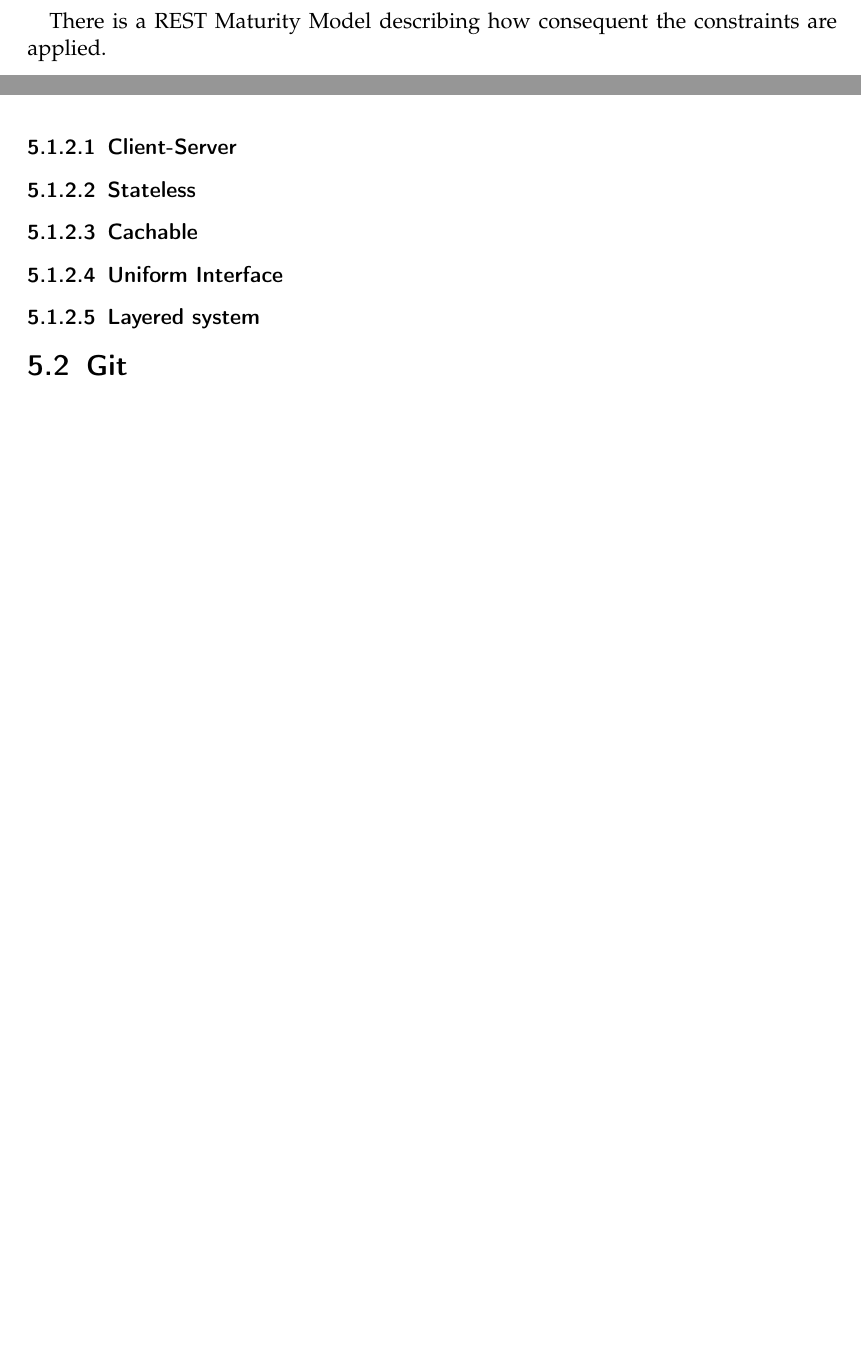
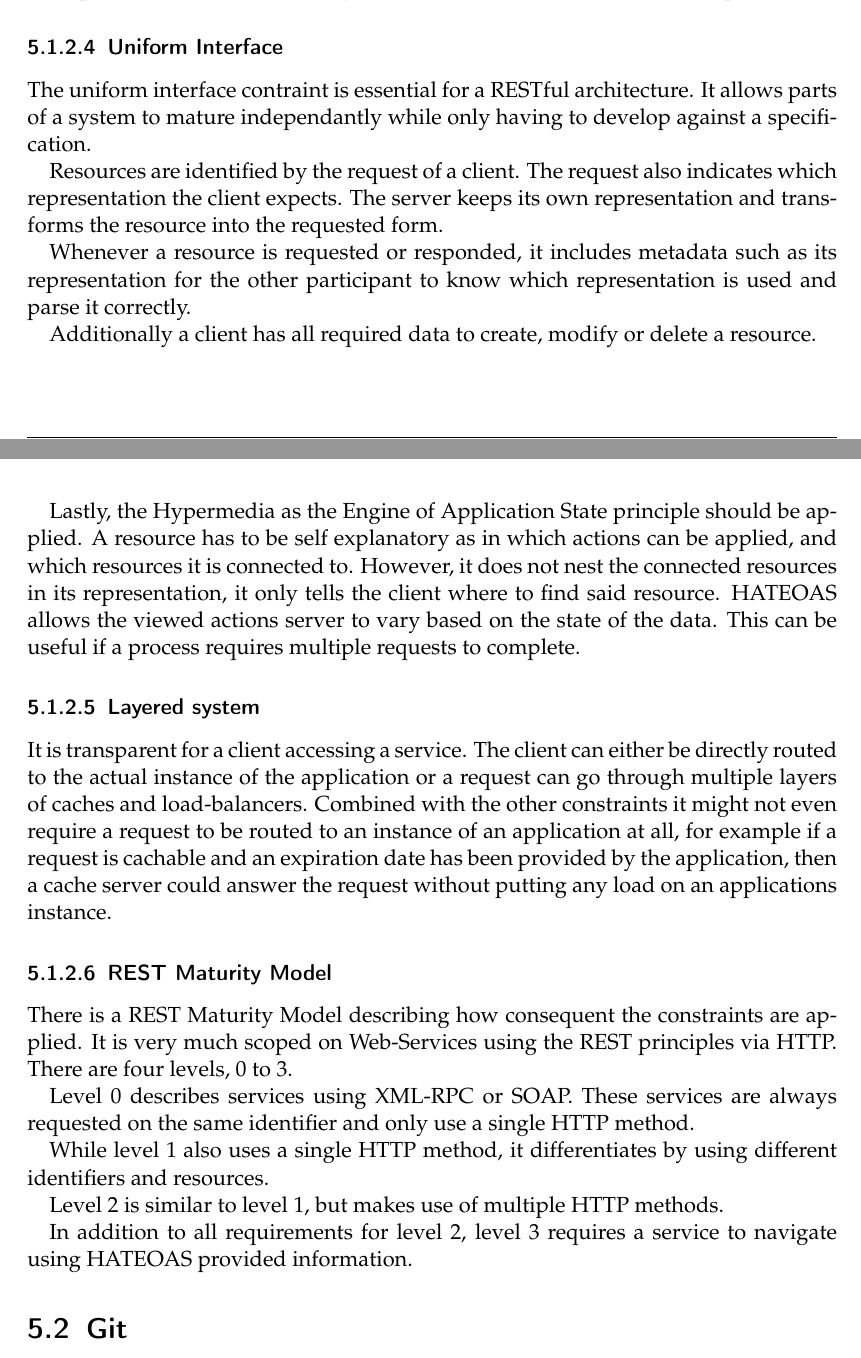
Before and after one commit to Adracus/seminar-paper, a LaTeX thesis (seminarpaper.tex, which reads content/main.tex): two parts of pages 37 and 38 of 50 before the commit and two parts of pages 38 and 39 of 52 after it, joined at a grey line, cut so that both start at the same text, the shorter picture padded with empty space. Compiled offline with pdfLaTeX.

Commit message:
add more REST

```diff
--- a/content/main.tex
+++ b/content/main.tex
@@ -1164,11 +1195,57 @@ The constraints include
+it also allows clients to respond much faster, since they do not have to wait
+for the servers response.
+
+\subsubsection{Uniform Interface}
+
+The uniform interface contraint is essential for a RESTful architecture. It
+allows parts of a system to mature independantly while only having to develop
+against a specification.
+
+Resources are identified by the request of a client. The request also indicates
+which representation the client expects. The server keeps its own representation
+and transforms the resource into the requested form.
+
+Whenever a resource is requested or responded, it includes metadata such as its
+representation for the other participant to know which representation is used
+and parse it correctly.
+
+Additionally a client has all required data to create, modify or delete a
+resource.
+
+Lastly, the Hypermedia as the Engine of Application State principle should be
+applied. A resource has to be self explanatory as in which actions can be
+applied, and which resources it is connected to. However, it does not nest the
+connected resources in its representation, it only tells the client where to
+find said resource. HATEOAS allows the viewed actions server to vary based on
+the state of the data. This can be useful if a process requires multiple
+requests to complete.
+
+\subsubsection{Layered system}
+
+It is transparent for a client accessing a service. The client can either be
+directly routed to the actual instance of the application or a request can go
+through multiple layers of caches and load-balancers. Combined with the other
+constraints it might not even require a request to be routed to an instance of
+an application at all, for example if a request is cachable and an expiration
+date has been provided by the application, then a cache server could answer the
+request without putting any load on an applications instance.
+
+\subsubsection{REST Maturity Model}
+
 There is a REST Maturity Model describing how consequent the constraints are
-applied.
+applied. It is very much scoped on Web-Services using the REST principles via
+HTTP. There are four levels, 0 to 3.
 
-\subsubsection{Client-Server}
-\subsubsection{Stateless}
-\subsubsection{Cachable}
-\subsubsection{Uniform Interface}
-\subsubsection{Layered system}
+Level 0 describes services using XML-RPC or SOAP. These services are always
+requested on the same identifier and only use a single HTTP method.
+
+While level 1 also uses a single HTTP method, it differentiates by using
+different identifiers and resources.
+
+Level 2 is similar to level 1, but makes use of multiple HTTP methods.
+
+In addition to all requirements for level 2, level 3 requires a service to
+navigate using HATEOAS provided information.
 
 \section{Git}
 
```
Also changed, not shown: content/main.tex (31 more changed lines).
